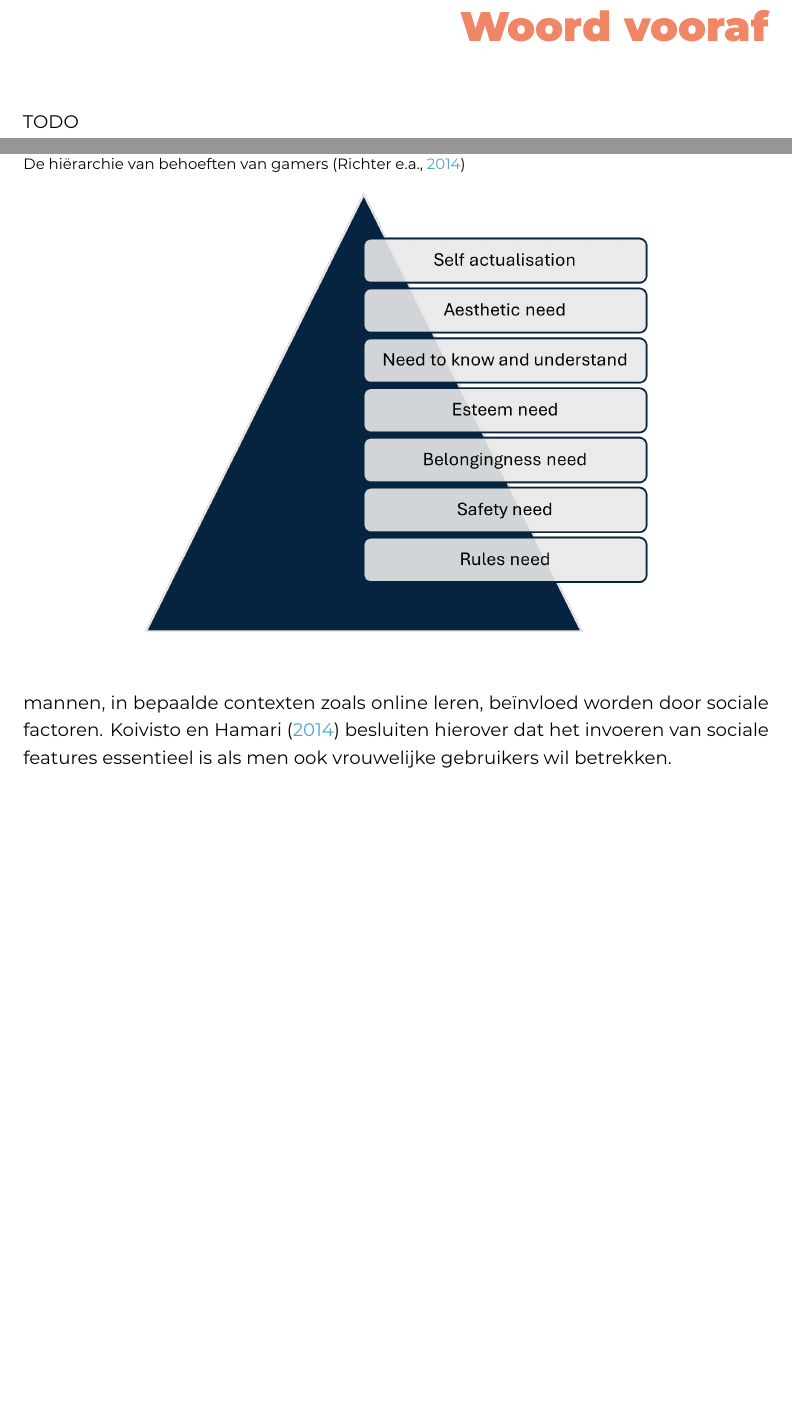
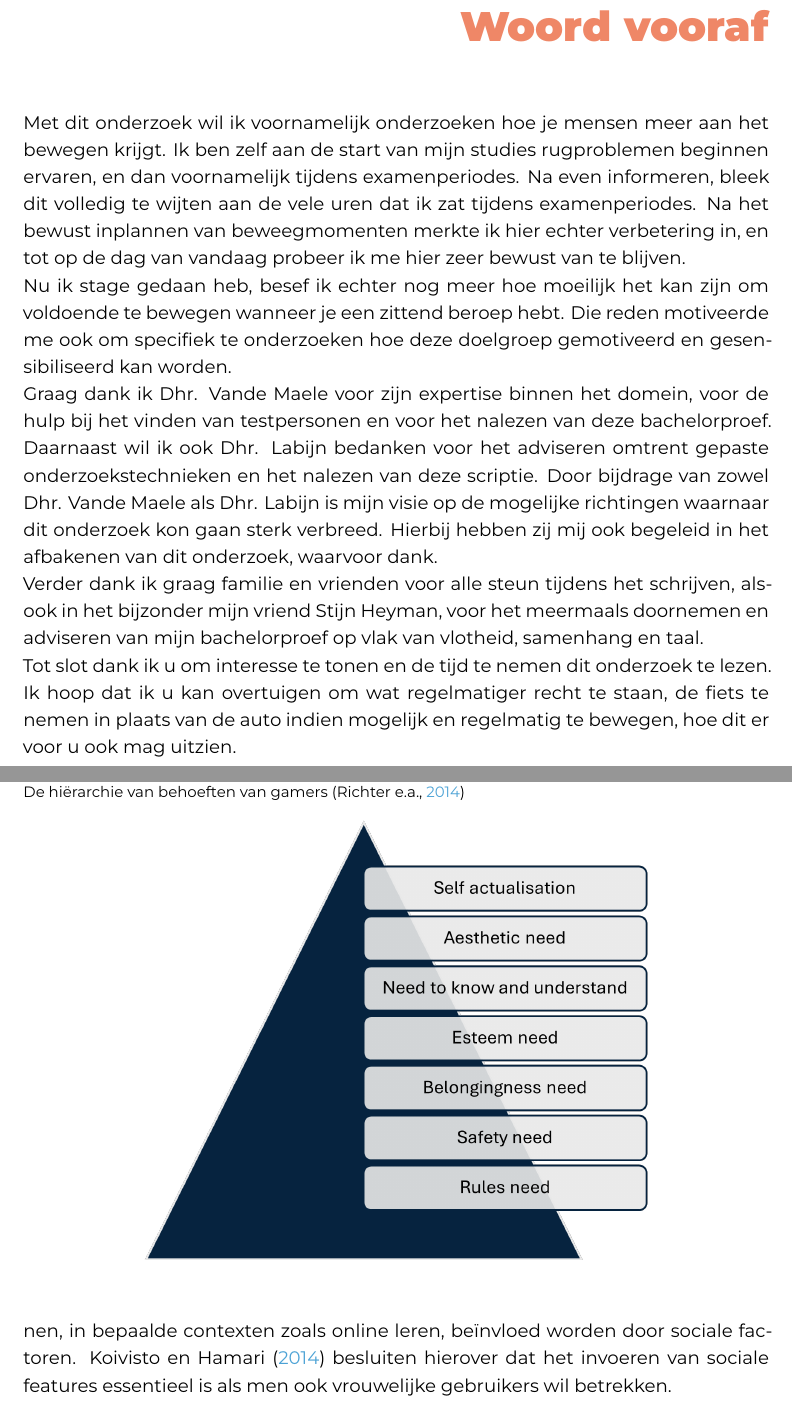
Before and after one commit to SarahEggermont/bachelorproef, a LaTeX thesis (bachproef/EggermontSarahBP.tex, which reads bachproef/voorwoord.tex): two parts of pages 3 and 17 of 41, joined at a grey line, cut so that both start at the same text, the shorter picture padded with empty space. Compiled offline with XeLaTeX; a missing font is replaced by an installed copy or a similar font; a LaTeX package or settings file that is missing is left out.

Commit message:
Voorwoord toegevoegd

```diff
--- a/bachproef/voorwoord.tex
+++ b/bachproef/voorwoord.tex
@@ -11,4 +11,12 @@
 %% waarom jij het onderwerp wil bespreken.
 %% Vergeet ook niet te bedanken wie je geholpen/gesteund/... heeft
 
-TODO
+Met dit onderzoek wil ik voornamelijk onderzoeken hoe je mensen meer aan het bewegen krijgt. Ik ben zelf aan de start van mijn studies rugproblemen beginnen ervaren, en dan voornamelijk tijdens examenperiodes. Na even informeren, bleek dit volledig te wijten aan de vele uren dat ik zat tijdens examenperiodes. Na het bewust inplannen van beweegmomenten merkte ik hier echter verbetering in, en tot op de dag van vandaag probeer ik me hier zeer bewust van te blijven.
+
+Nu ik stage gedaan heb, besef ik echter nog meer hoe moeilijk het kan zijn om voldoende te bewegen wanneer je een zittend beroep hebt. Die reden motiveerde me ook om specifiek te onderzoeken hoe deze doelgroep gemotiveerd en gesensibiliseerd kan worden.
+
+Graag dank ik Dhr. Vande Maele voor zijn expertise binnen het domein, voor de hulp bij het vinden van testpersonen en voor het nalezen van deze bachelorproef. Daarnaast wil ik ook Dhr. Labijn bedanken voor het adviseren omtrent gepaste onderzoekstechnieken en het nalezen van deze scriptie. Door bijdrage van zowel Dhr. Vande Maele als Dhr. Labijn is mijn visie op de mogelijke richtingen waarnaar dit onderzoek kon gaan sterk verbreed. Hierbij hebben zij mij ook begeleid in het afbakenen van dit onderzoek, waarvoor dank.
+
+Verder dank ik graag familie en vrienden voor alle steun tijdens het schrijven, alsook in het bijzonder mijn vriend Stijn Heyman, voor het meermaals doornemen en adviseren van mijn bachelorproef op vlak van vlotheid, samenhang en taal.
+
+Tot slot dank ik u om interesse te tonen en de tijd te nemen dit onderzoek te lezen. Ik hoop dat ik u kan overtuigen om wat regelmatiger recht te staan, de fiets te nemen in plaats van de auto indien mogelijk en regelmatig te bewegen, hoe dit er voor u ook mag uitzien.
```
